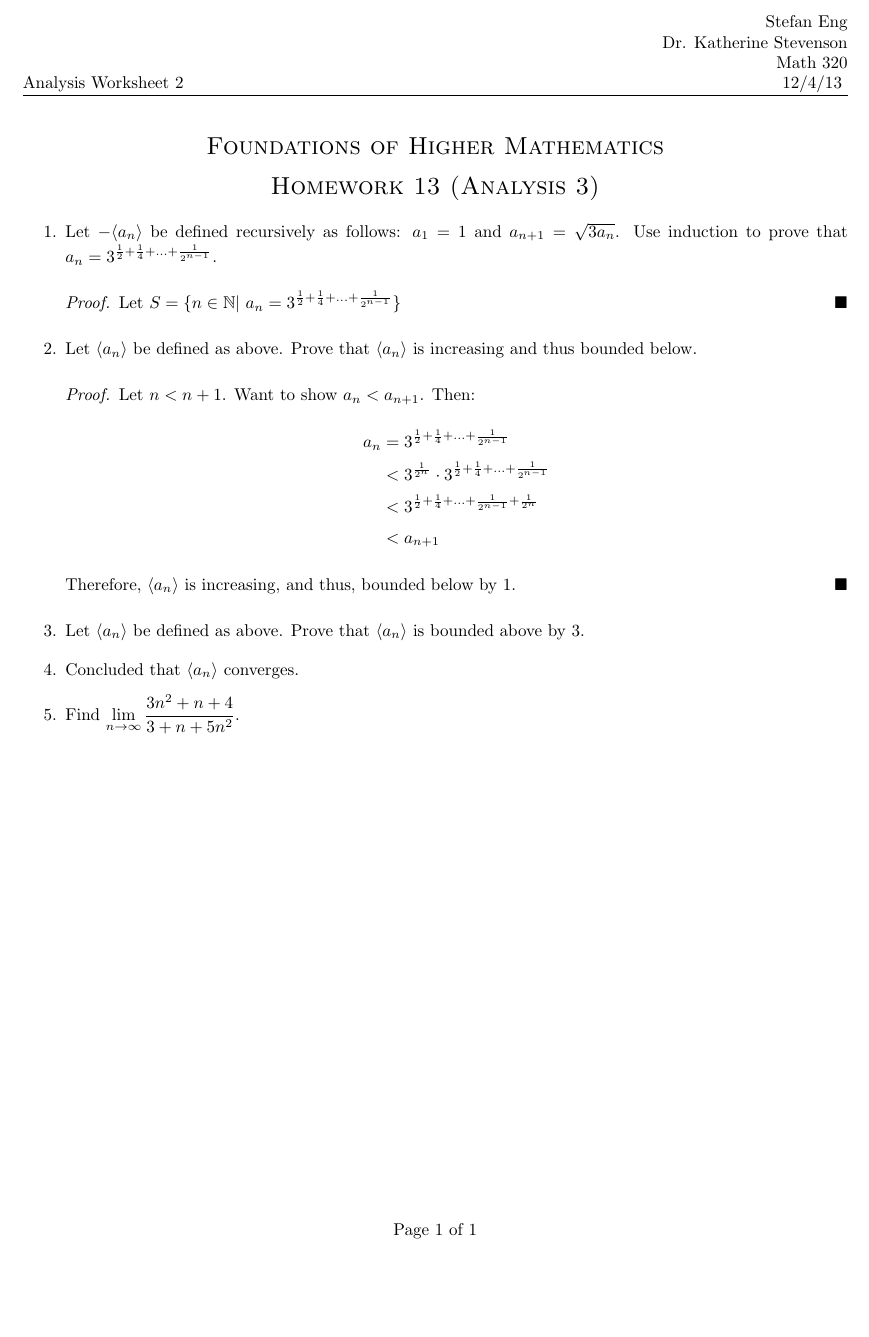
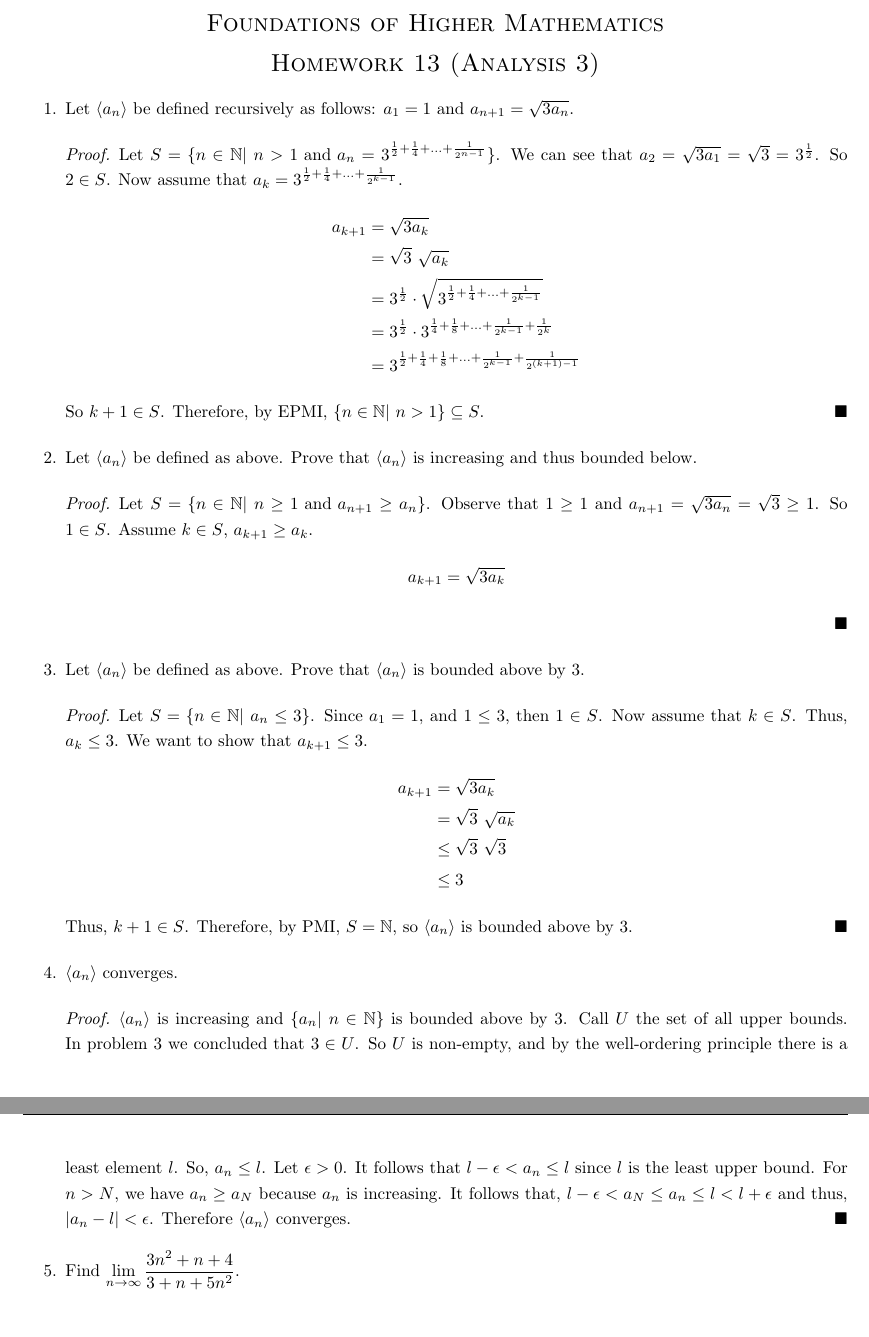
Before and after one commit to stefaneng/MATH320, a LaTeX document (week13/hw/hw_13_analysis_part3.tex): part of the page before the commit and two parts of pages 1 and 2 of 2 after it, the two joined at a grey line, cut at the place of the change, the shorter picture padded with empty space. Compiled offline with pdfLaTeX.

Commit message:
Three questions left for analysis

```diff
--- a/week13/hw/hw_13_analysis_part3.tex
+++ b/week13/hw/hw_13_analysis_part3.tex
@@ -49,7 +61,7 @@
   12/4/13
 }
 \lhead{
-  Analysis Worksheet 2
+  Analysis Worksheet 3
 }
 
 \cfoot{Page\ \thepage\ of\ \pageref{LastPage}}
@@ -72,29 +84,57 @@
 %%% Start Assignment Here %%%
 \begin{enumerate}
   % 1
-\item Let $-\langle a_n \rangle$ be defined recursively as follows: $a_1 = 1$ and $a_{n+1} = \sqrt{3a_n}$. Use induction to prove that $a_n = 3^{\frac{1}{2} + \frac{1}{4} + \ldots + \frac{1}{2^{n-1}}}$.
+\item Let $\langle a_n \rangle$ be defined recursively as follows: $a_1 = 1$ and $a_{n+1} = \sqrt{3a_n}$.
+%Use induction to prove that $a_n = 3^{\frac{1}{2} + \frac{1}{4} + \ldots + \frac{1}{2^{n-1}}}$.
 \begin{proof}
-  Let $S = \{n \in \mathbb N|\ a_n = 3^{\frac{1}{2} + \frac{1}{4} + \ldots + \frac{1}{2^{n-1}}}\}$
+  Let $S = \{n \in \mathbb N|\ n > 1 \text{ and } a_n = 3^{\frac{1}{2} + \frac{1}{4} + \ldots + \frac{1}{2^{n-1}}}\}$. We can see that $a_2 = \sqrt{3a_1} = \sqrt{3} = 3^{\frac{1}{2}}$. So $2 \in S$. Now assume that $a_k = 3^{\frac{1}{2} + \frac{1}{4} + \ldots + \frac{1}{2^{k-1}}}$.
+  \begin{align*}
+    a_{k+1} &= \sqrt{3 a_k}\\
+    &= \sqrt{3}\ \sqrt{a_k}\\
+    &= 3^{\frac{1}{2}} \cdot \sqrt{3^{\frac{1}{2} + \frac{1}{4} + \ldots + \frac{1}{2^{k-1}}}}\\
+    &= 3^{\frac{1}{2}} \cdot 3^{\frac{1}{4} + \frac{1}{8} + \ldots + \frac{1}{2^{k-1}} + \frac{1}{2^k}}\\
+    &= 3^{\frac{1}{2} + \frac{1}{4} + \frac{1}{8} + \ldots + \frac{1}{2^{k-1}} + \frac{1}{2^{(k+1)-1}}}
+  \end{align*}
+So $k + 1 \in S$. Therefore, by EPMI, $\{n \in \mathbb N|\ n > 1 \} \subseteq S$.
 \end{proof}
 % 2
 \item Let $\langle a_n \rangle$ be defined as above. Prove that $\langle a_n \rangle$ is increasing and thus bounded below.
 \begin{proof}
-  Let $n < n + 1$. Want to show $a_n < a_{n+1}$. Then:
+  Let $S = \{n \in \mathbb N|\ n \geq 1 \text{ and } a_{n+1} \geq a_n\}$. Observe that $1 \geq 1$ and $a_{n+1} = \sqrt{3a_n} = \sqrt{3} \geq 1$. So $1 \in S$. Assume $k \in S$, $a_{k+1} \geq a_k$.
 \begin{align*}
-  a_n &= 3^{\frac{1}{2} + \frac{1}{4} + \ldots + \frac{1}{2^{n-1}}}\\
-  &< 3^{\frac{1}{2^n}} \cdot 3^{\frac{1}{2} + \frac{1}{4} + \ldots + \frac{1}{2^{n-1}}}\\
-  &< 3^{\frac{1}{2} + \frac{1}{4} + \ldots + \frac{1}{2^{n-1}} + \frac{1}{2^n}}\\
-  &< a_{n+1}
+  a_{k+1} &= \sqrt{3 a_k}
 \end{align*}
-Therefore, $\langle a_n \rangle$ is increasing, and thus,
+\end{proof}
+% \begin{proof}
+%  Let $n < n + 1$. Want to show $a_n < a_{n+1}$. Then:
+%\begin{align*}
+%  a_n &= 3^{\frac{1}{2} + \frac{1}{4} + \ldots + \frac{1}{2^{n-1}}}\\
+%  &< 3^{\frac{1}{2^n}} \cdot 3^{\frac{1}{2} + \frac{1}{4} + \ldots + \frac{1}{2^{n-1}}}\\
+%  &< 3^{\frac{1}{2} + \frac{1}{4} + \ldots + \frac{1}{2^{n-1}} + \frac{1}{2^n}}\\
+%  &< a_{n+1}
+%\end{align*}
+%Therefore, $\langle a_n \rangle$ is increasing, and thus,
 % Does this need a proof?
-bounded below by $1$.
-\end{proof}
+%bounded below by $1$.
+%\end{proof}
 % 3
 \item Let $\langle a_n \rangle$ be defined as above. Prove that $\langle a_n \rangle$ is bounded above by 3.
-  % 4
-\item Concluded that $\langle a_n \rangle$ converges.
-  % 5
+\begin{proof}
+  Let $S = \{n \in \mathbb N|\ a_n \leq 3\}$. Since $a_1 = 1$, and $1 \leq 3$, then $1 \in S$. Now assume that $k \in S$. Thus, $a_k \leq 3$. We want to show that $a_{k+1} \leq 3$.
+  \begin{align*}
+    a_{k+1} &= \sqrt{3a_k}\\
+    &= \sqrt{3}\ \sqrt{a_k}\\
+    &\leq \sqrt{3}\ \sqrt{3}\\
+    &\leq 3
+  \end{align*}
+Thus, $k+1 \in S$. Therefore, by PMI, $S = \mathbb N$, so $\langle a_n \rangle$ is bounded above by $3$.
+\end{proof}
+% 4
+\item $\langle a_n \rangle$ converges.
+\begin{proof}
+  $\langle a_n \rangle$ is increasing and $\{a_n|\ n \in \mathbb N \}$ is bounded above by 3. Call $U$ the set of all upper bounds. In problem 3 we concluded that $3 \in U$. So $U$ is non-empty, and by the well-ordering principle there is a least element $l$. So, $a_n \leq l$. Let $\epsilon > 0$. It follows that $l - \epsilon < a_n \leq l$ since $l$ is the least upper bound. For $n > N$, we have $a_n \geq a_N$ because $a_n$ is increasing. It follows that, $l - \epsilon < a_N \leq a_n \leq l < l + \epsilon$ and thus, $\abs{a_n - l} < \epsilon$. Therefore $\langle a_n \rangle$ converges.
+\end{proof}
+% 5
 \item Find $\displaystyle \lim_{n \to \infty} \frac{3n^2+n+4}{3 + n + 5n^2}$.
 \end{enumerate}
 
```
Also changed, not shown: week13/hw/hw_13_analysis_part2.tex (+15 -4 lines), week13/hw/hw_13_analysis_part3.tex (12 more changed lines).
